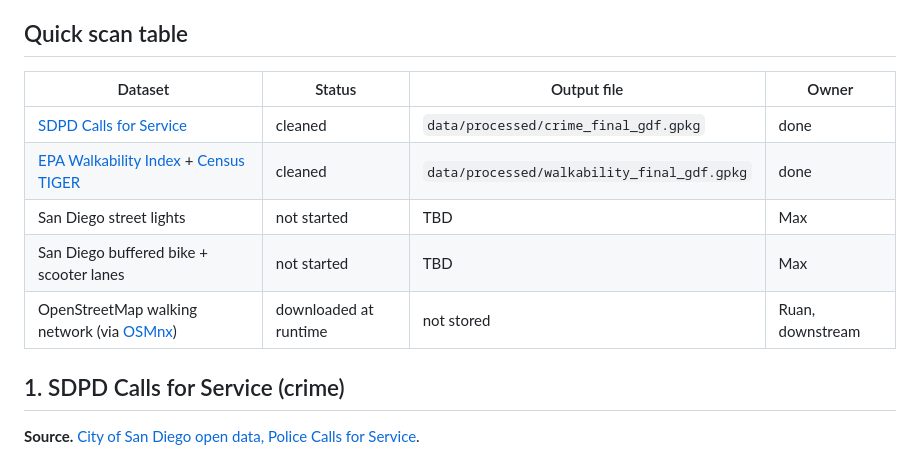
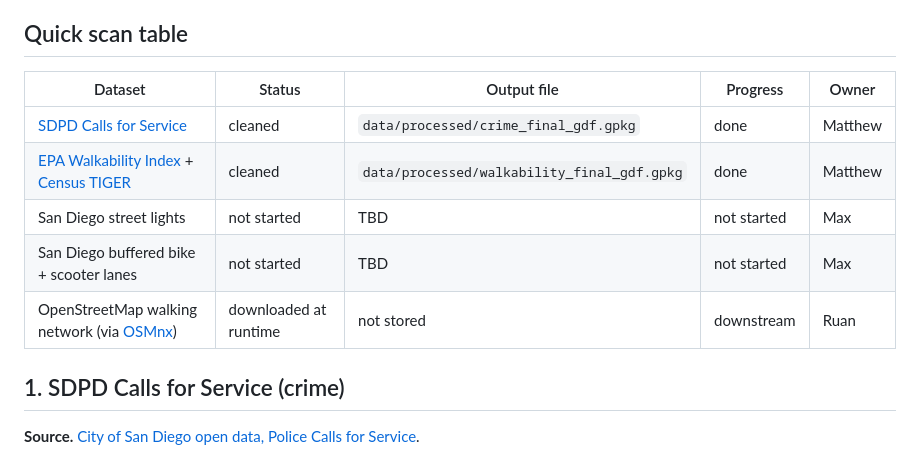
Before and after one commit to vanshika-s/SafePath, a Markdown page: docs/01_data_sources.md, the part around the change. GitHub-like rendering.

```diff
--- a/docs/01_data_sources.md
+++ b/docs/01_data_sources.md
@@ -5,13 +5,13 @@
 
 ## Quick scan table
 
-| Dataset | Status | Output file | Owner |
-| - | - | - | - |
+| Dataset | Status | Output file | Progress | Owner |
+| - | - | - | - | - |
 | [SDPD Calls for Service](https://data.sandiego.gov/datasets/police-calls-for-service/) | cleaned | `data/processed/crime_final_gdf.gpkg` | done | Matthew |
 | [EPA Walkability Index](https://www.kaggle.com/datasets/stacey06/u-s-walkability-index) + [Census TIGER](https://www2.census.gov/geo/tiger/TIGER2020/BG/tl_2020_06_bg.zip) | cleaned | `data/processed/walkability_final_gdf.gpkg` | done | Matthew |
-| San Diego street lights | not started | TBD | Max |
-| San Diego buffered bike + scooter lanes | not started | TBD | Max |
-| OpenStreetMap walking network (via [OSMnx](https://osmnx.readthedocs.io)) | downloaded at runtime | not stored | Ruan, downstream |
+| San Diego street lights | not started | TBD | not started | Max |
+| San Diego buffered bike + scooter lanes | not started | TBD | not started | Max |
+| OpenStreetMap walking network (via [OSMnx](https://osmnx.readthedocs.io)) | downloaded at runtime | not stored | downstream | Ruan |
 
 ## 1. SDPD Calls for Service (crime)
 
```
